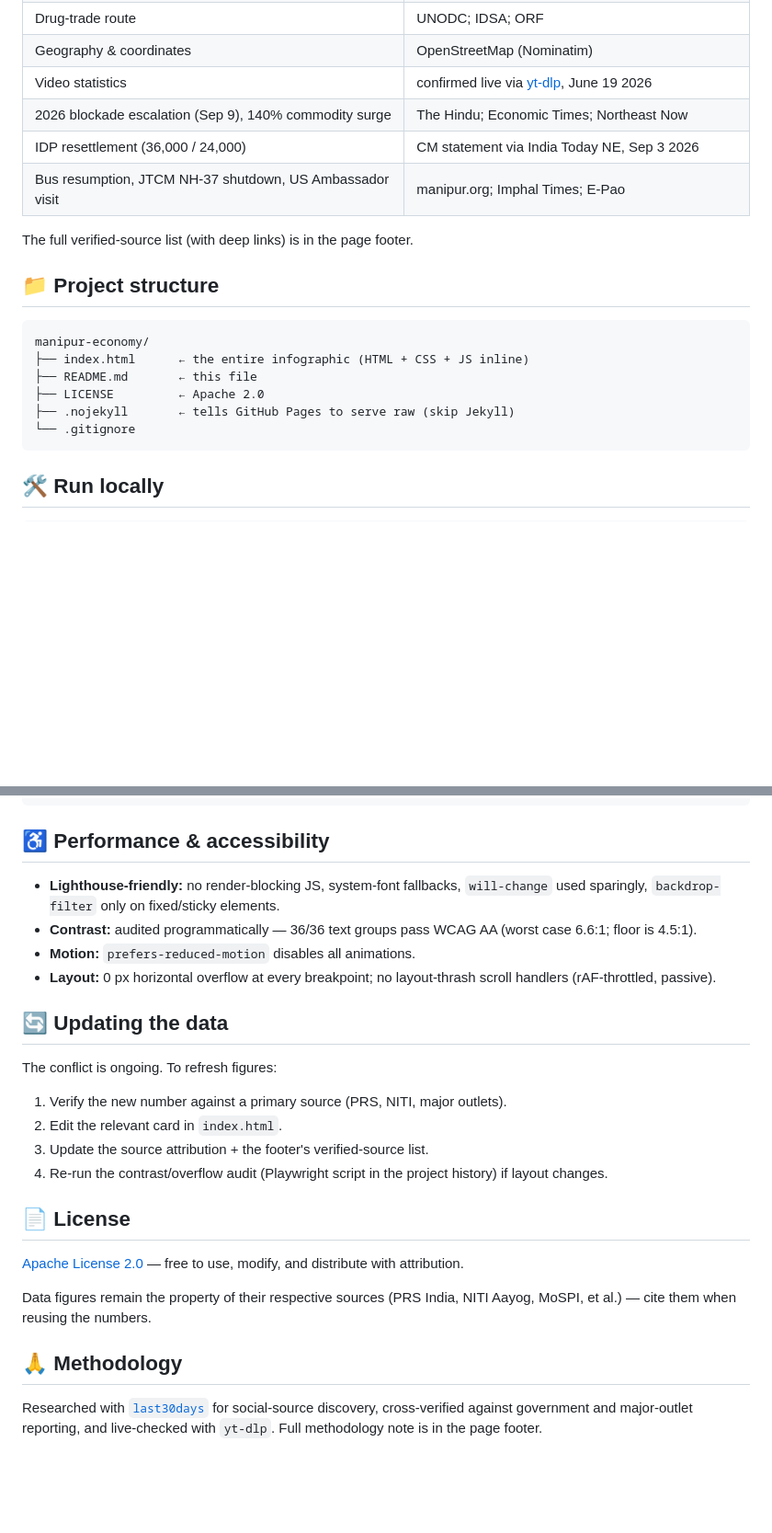
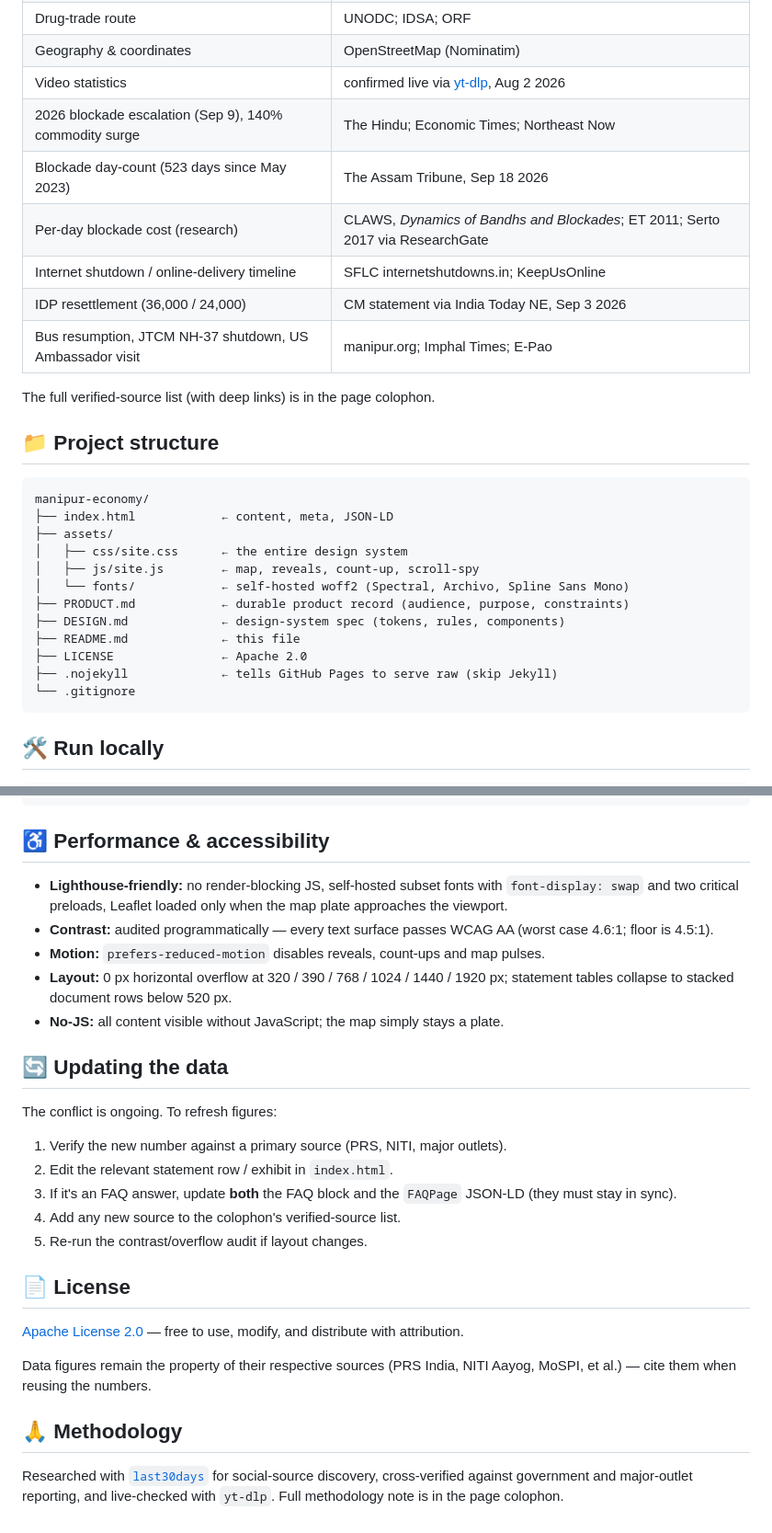
Before and after one commit to barunTayenjam/manipur-economy, a Markdown page: README.md, 2 parts joined by grey strips. Shown at 92% size. GitHub-like rendering; blank space fills up the shorter version.

````diff
--- a/README.md
+++ b/README.md
@@ -75,21 +88,30 @@ labeled as a structural estimate**. Nothing is fabricated.
 | Agriculture loss | The Hindu (LOUSAL farmers'-body survey, ₹226 cr) |
 | Drug-trade route | UNODC; IDSA; ORF |
 | Geography & coordinates | OpenStreetMap (Nominatim) |
-| Video statistics | confirmed live via [yt-dlp](https://github.com/yt-dlp/yt-dlp), June 19 2026 |
+| Video statistics | confirmed live via [yt-dlp](https://github.com/yt-dlp/yt-dlp), Aug 2 2026 |
 | 2026 blockade escalation (Sep 9), 140% commodity surge | The Hindu; Economic Times; Northeast Now |
+| Blockade day-count (523 days since May 2023) | The Assam Tribune, Sep 18 2026 |
+| Per-day blockade cost (research) | CLAWS, *Dynamics of Bandhs and Blockades*; ET 2011; Serto 2017 via ResearchGate |
+| Internet shutdown / online-delivery timeline | SFLC internetshutdowns.in; KeepUsOnline |
 | IDP resettlement (36,000 / 24,000) | CM statement via India Today NE, Sep 3 2026 |
 | Bus resumption, JTCM NH-37 shutdown, US Ambassador visit | manipur.org; Imphal Times; E-Pao |
 
-The full verified-source list (with deep links) is in the page footer.
+The full verified-source list (with deep links) is in the page colophon.
 
 ## 📁 Project structure
 
 ```
 manipur-economy/
-├── index.html      ← the entire infographic (HTML + CSS + JS inline)
-├── README.md       ← this file
-├── LICENSE         ← Apache 2.0
-├── .nojekyll       ← tells GitHub Pages to serve raw (skip Jekyll)
+├── index.html            ← content, meta, JSON-LD
+├── assets/
+│   ├── css/site.css      ← the entire design system
+│   ├── js/site.js        ← map, reveals, count-up, scroll-spy
+│   └── fonts/            ← self-hosted woff2 (Spectral, Archivo, Spline Sans Mono)
+├── PRODUCT.md            ← durable product record (audience, purpose, constraints)
+├── DESIGN.md             ← design-system spec (tokens, rules, components)
+├── README.md             ← this file
+├── LICENSE               ← Apache 2.0
+├── .nojekyll             ← tells GitHub Pages to serve raw (skip Jekyll)
 └── .gitignore
 ```
 
@@ -118,23 +140,26 @@ git add -A && git commit -m "update" && git push
 
 ## ♿ Performance & accessibility
 
-- **Lighthouse-friendly:** no render-blocking JS, system-font fallbacks,
-  `will-change` used sparingly, `backdrop-filter` only on fixed/sticky elements.
-- **Contrast:** audited programmatically — 36/36 text groups pass WCAG AA
-  (worst case 6.6:1; floor is 4.5:1).
-- **Motion:** `prefers-reduced-motion` disables all animations.
-- **Layout:** 0 px horizontal overflow at every breakpoint; no layout-thrash
-  scroll handlers (rAF-throttled, passive).
+- **Lighthouse-friendly:** no render-blocking JS, self-hosted subset fonts
+  with `font-display: swap` and two critical preloads, Leaflet loaded only
+  when the map plate approaches the viewport.
+- **Contrast:** audited programmatically — every text surface passes WCAG AA
+  (worst case 4.6:1; floor is 4.5:1).
+- **Motion:** `prefers-reduced-motion` disables reveals, count-ups and map pulses.
+- **Layout:** 0 px horizontal overflow at 320 / 390 / 768 / 1024 / 1440 / 1920 px;
+  statement tables collapse to stacked document rows below 520 px.
+- **No-JS:** all content visible without JavaScript; the map simply stays a plate.
 
 ## 🔄 Updating the data
 
 The conflict is ongoing. To refresh figures:
 
 1. Verify the new number against a primary source (PRS, NITI, major outlets).
-2. Edit the relevant card in `index.html`.
-3. Update the source attribution + the footer's verified-source list.
-4. Re-run the contrast/overflow audit (Playwright script in the project history)
-   if layout changes.
+2. Edit the relevant statement row / exhibit in `index.html`.
+3. If it's an FAQ answer, update **both** the FAQ block and the `FAQPage`
+   JSON-LD (they must stay in sync).
+4. Add any new source to the colophon's verified-source list.
+5. Re-run the contrast/overflow audit if layout changes.
 
 ## 📄 License
 
@@ -147,4 +172,4 @@ Aayog, MoSPI, et al.) — cite them when reusing the numbers.
 
 Researched with [`last30days`](https://github.com/last30days) for social-source
 discovery, cross-verified against government and major-outlet reporting, and
-live-checked with `yt-dlp`. Full methodology note is in the page footer.
+live-checked with `yt-dlp`. Full methodology note is in the page colophon.
````
Also changed, not shown: other parts of README.md (+43 -30 lines).
